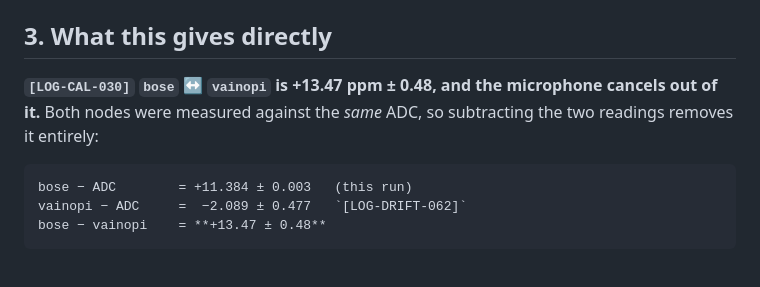
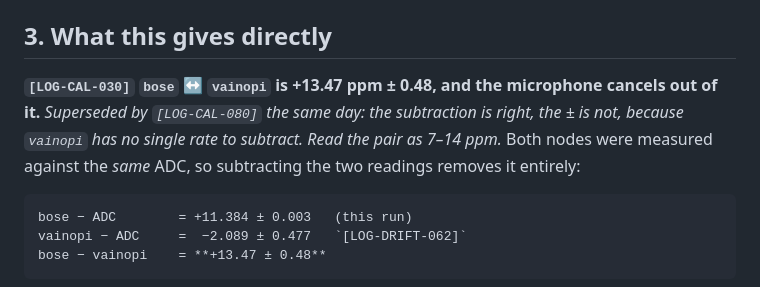
Before and after one commit to MangoCats/Vaino, a Markdown page: docs/LOG008-acoustic-calibration.md, the part around one of its changes. Rendered like a GitHub page.

```diff
--- a/docs/LOG008-acoustic-calibration.md
+++ b/docs/LOG008-acoustic-calibration.md
@@ -49,7 +49,9 @@ evidence; either one alone is not `[LOG-DRIFT-064]`.
 ## 3. What this gives directly
 
 **`[LOG-CAL-030]` `bose` ↔ `vainopi` is +13.47 ppm ± 0.48, and the microphone
-cancels out of it.** Both nodes were measured against the *same* ADC, so
+cancels out of it.** *Superseded by `[LOG-CAL-080]` the same day: the
+subtraction is right, the ± is not, because `vainopi` has no single rate to
+subtract. Read the pair as 7–14 ppm.* Both nodes were measured against the *same* ADC, so
 subtracting the two readings removes it entirely:
 
     bose − ADC        = +11.384 ± 0.003   (this run)
```
Also changed, not shown: other parts of docs/LOG008-acoustic-calibration.md (+55 -2 lines), docs/GUIDE010-echo-node-capabilities.md (+1 -1 lines).
